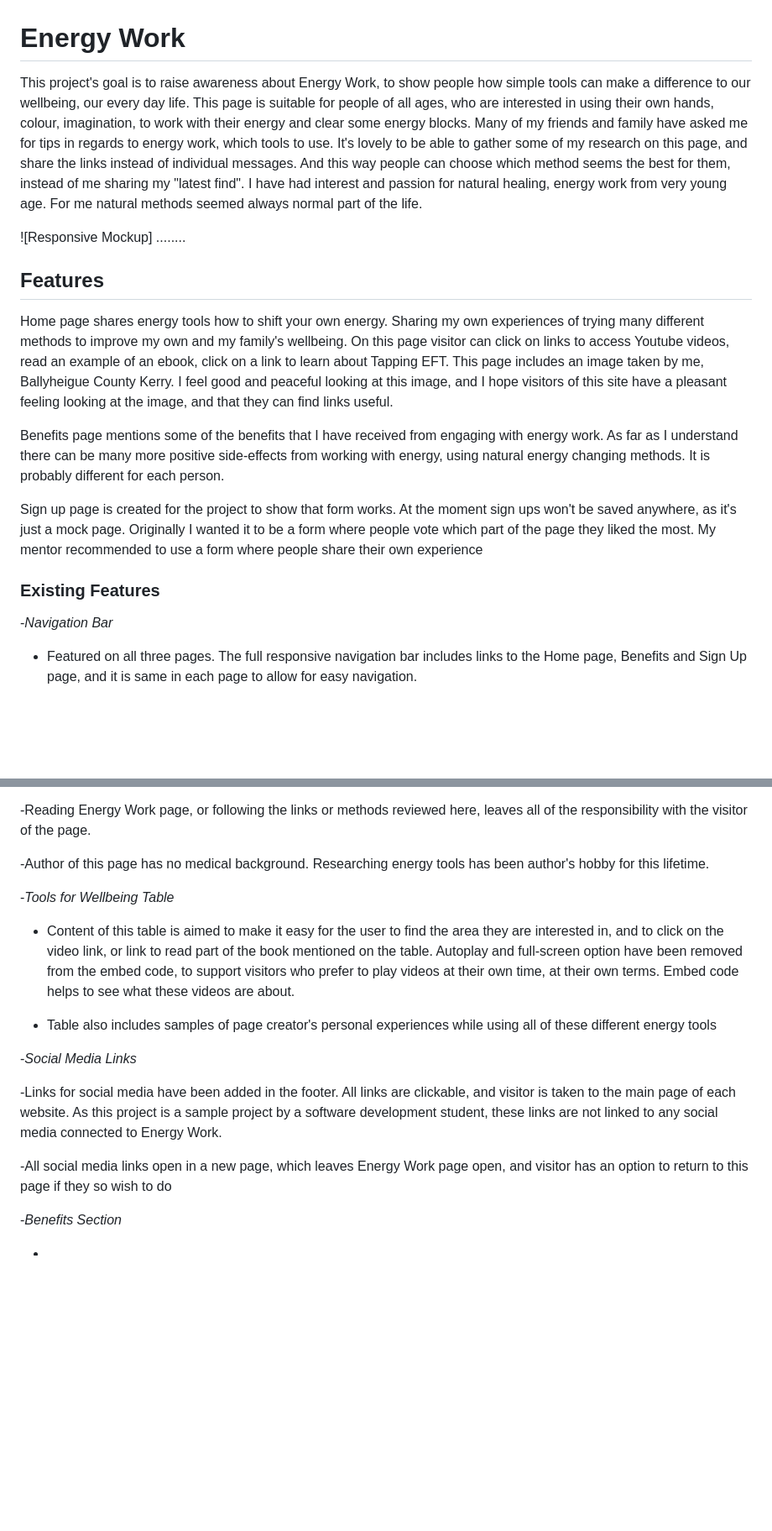
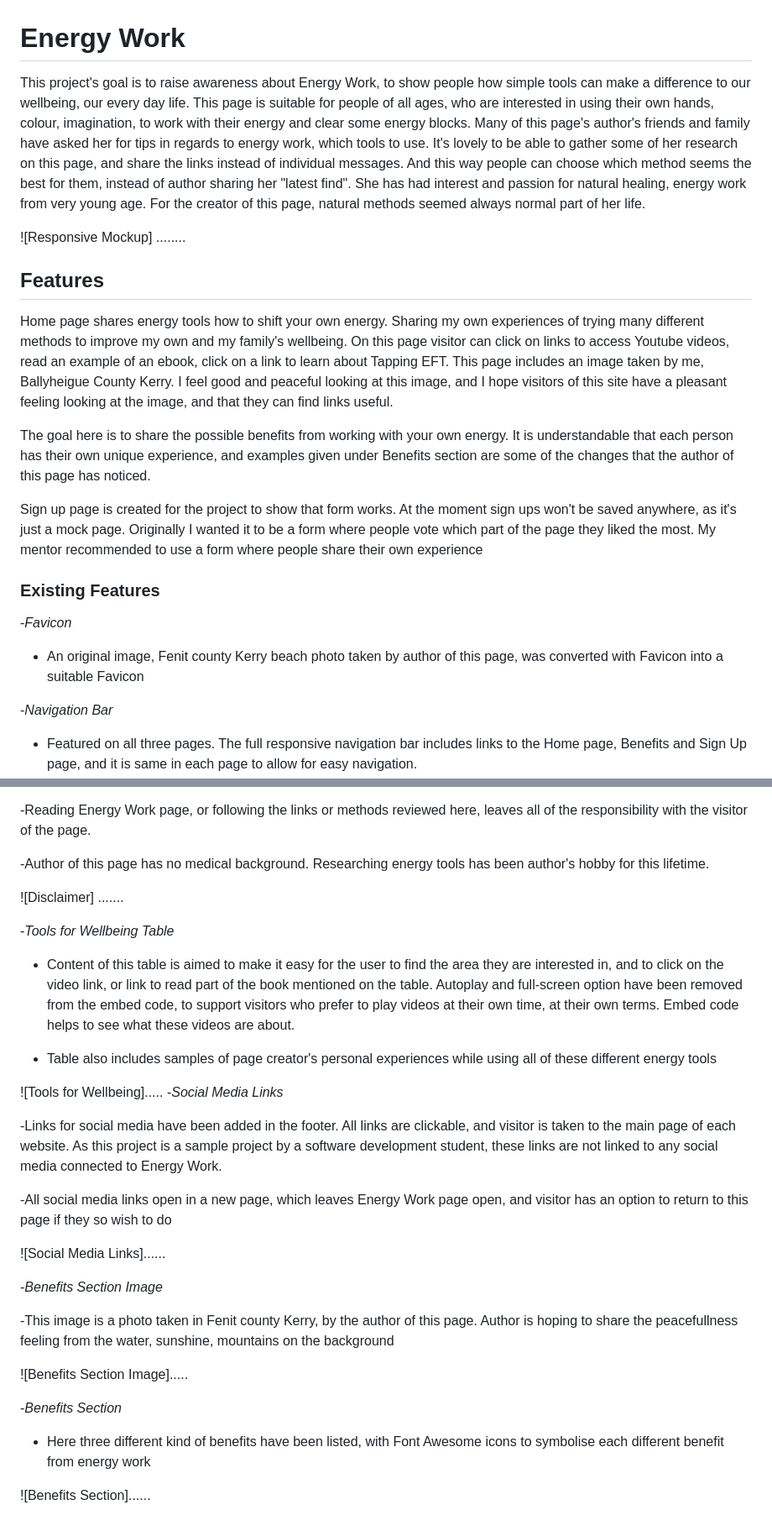
Before and after one commit to BarbyKelly/Project-1, a Markdown page: README.md, 2 parts joined by grey strips. Shown at 84% size. Drawn GitHub-style; blank space fills up the shorter version.

Commit message:
Readme, existing features, edit #Energy work wording, and ##Features wording

```diff
--- a/README.md
+++ b/README.md
@@ -1,6 +1,6 @@
 # Energy Work
 
-This project's goal is to raise awareness about Energy Work, to show people how simple tools can make a difference to our wellbeing, our every day life. This page is suitable for people of all ages, who are interested in using their own hands, colour, imagination, to work with their energy and clear some energy blocks. Many of my friends and family have asked me for tips in regards to energy work, which tools to use. It's lovely to be able to gather some of my research on this page, and share the links instead of individual messages. And this way people can choose which method seems the best for them, instead of me sharing my "latest find". I have had interest and passion for natural healing, energy work from very young age. For me natural methods seemed always normal part of the life.
+This project's goal is to raise awareness about Energy Work, to show people how simple tools can make a difference to our wellbeing, our every day life. This page is suitable for people of all ages, who are interested in using their own hands, colour, imagination, to work with their energy and clear some energy blocks. Many of this page's author's friends and family have asked her for tips in regards to energy work, which tools to use. It's lovely to be able to gather some of her research on this page, and share the links instead of individual messages. And this way people can choose which method seems the best for them, instead of author sharing her "latest find". She has had interest and passion for natural healing, energy work from very young age. For the creator of this page, natural methods seemed always normal part of her life.
 
 ![Responsive Mockup] ........
 
@@ -10,13 +10,17 @@ Home page shares energy tools how to shift your own energy. Sharing my own exper
 to improve my own and my family's wellbeing. On this page visitor can click on links to access Youtube videos, read an example of an ebook, click on a link to learn about Tapping EFT.
 This page includes an image taken by me, Ballyheigue County Kerry. I feel good and peaceful looking at this image, and I hope visitors of this site have a pleasant feeling looking at the image, and that they can find links useful.
 
-Benefits page mentions some of the benefits that I have received from engaging with energy work. As far as I understand there can be many more positive side-effects from working with energy, using natural energy changing methods. It is probably different for each person.
+The goal here is to share the possible benefits from working with your own energy. It is understandable that each person has their own unique experience, and examples given under Benefits section are some of the changes that the author of this page has noticed.
 
 Sign up page is created for the project to show that form works. At the moment sign ups won't be saved anywhere, as it's just a mock page.
 Originally I wanted it to be a form where people vote which part of the page they liked the most. My mentor recommended to use a form where
 people share their own experience
 
 ### Existing Features
+
+-_Favicon_
+
+- An original image, Fenit county Kerry beach photo taken by author of this page, was converted with Favicon into a suitable Favicon
 
 -_Navigation Bar_
 
@@ -39,18 +43,31 @@ people share their own experience
 
 -Author of this page has no medical background. Researching energy tools has been author's hobby for this lifetime.
 
+![Disclaimer] .......
+
 -_Tools for Wellbeing Table_
 
 - Content of this table is aimed to make it easy for the user to find the area they are interested in, and to click on the video link, or link to read part of the book mentioned on the table. Autoplay and full-screen option have been removed from the embed code, to support visitors who prefer to play videos at their own time, at their own terms. Embed code helps to see what these videos are about.
 
 - Table also includes samples of page creator's personal experiences while using all of these different energy tools
 
+![Tools for Wellbeing].....
 -_Social Media Links_
 
 -Links for social media have been added in the footer. All links are clickable, and visitor is taken to the main page of each website. As this project is a sample project by a software development student, these links are not linked to any social media connected to Energy Work.
 
 -All social media links open in a new page, which leaves Energy Work page open, and visitor has an option to return to this page if they so wish to do
 
+![Social Media Links]......
+
+-_Benefits Section Image_
+
+-This image is a photo taken in Fenit county Kerry, by the author of this page. Author is hoping to share the peacefullness feeling from the water, sunshine, mountains on the background
+
+![Benefits Section Image].....
+
 -_Benefits Section_
 
--
+- Here three different kind of benefits have been listed, with Font Awesome icons to symbolise each different benefit from energy work
+
+![Benefits Section]......
```
